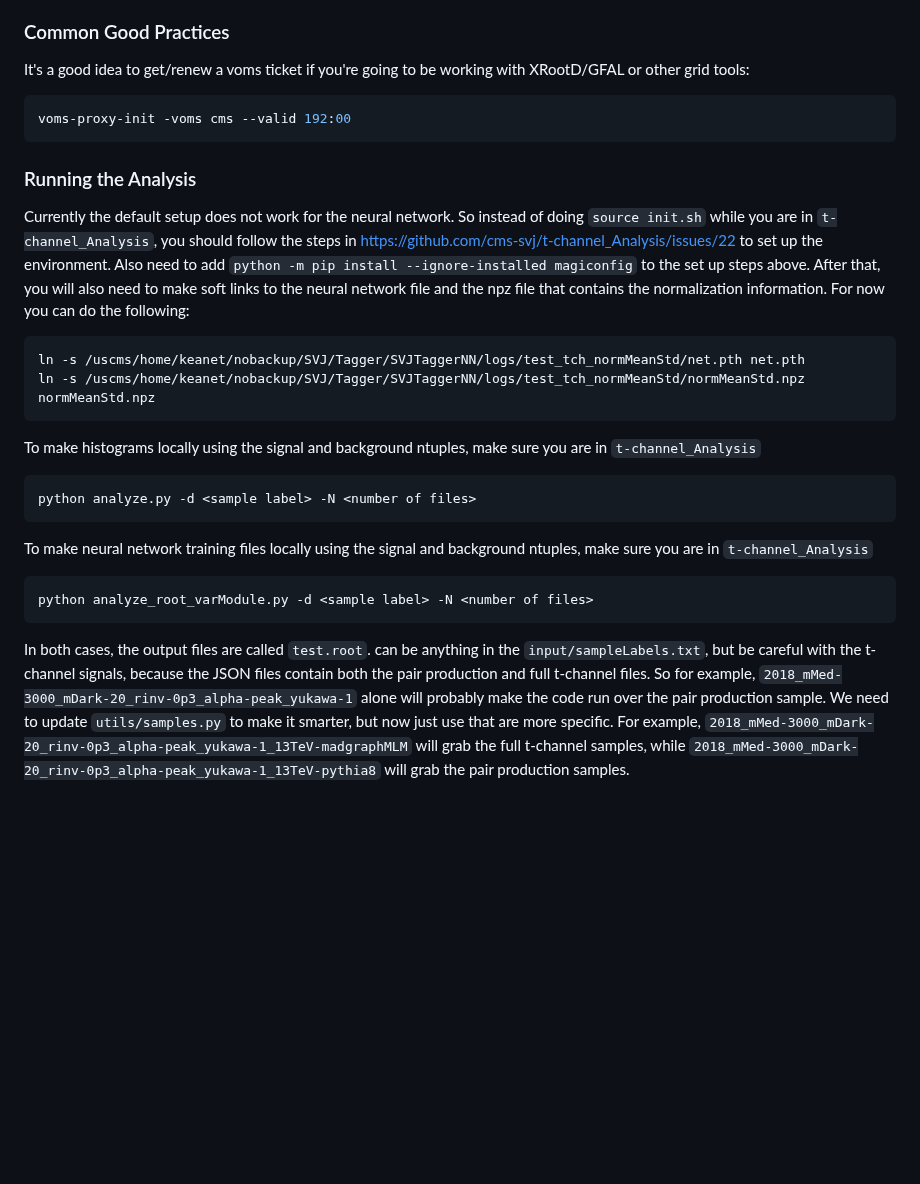
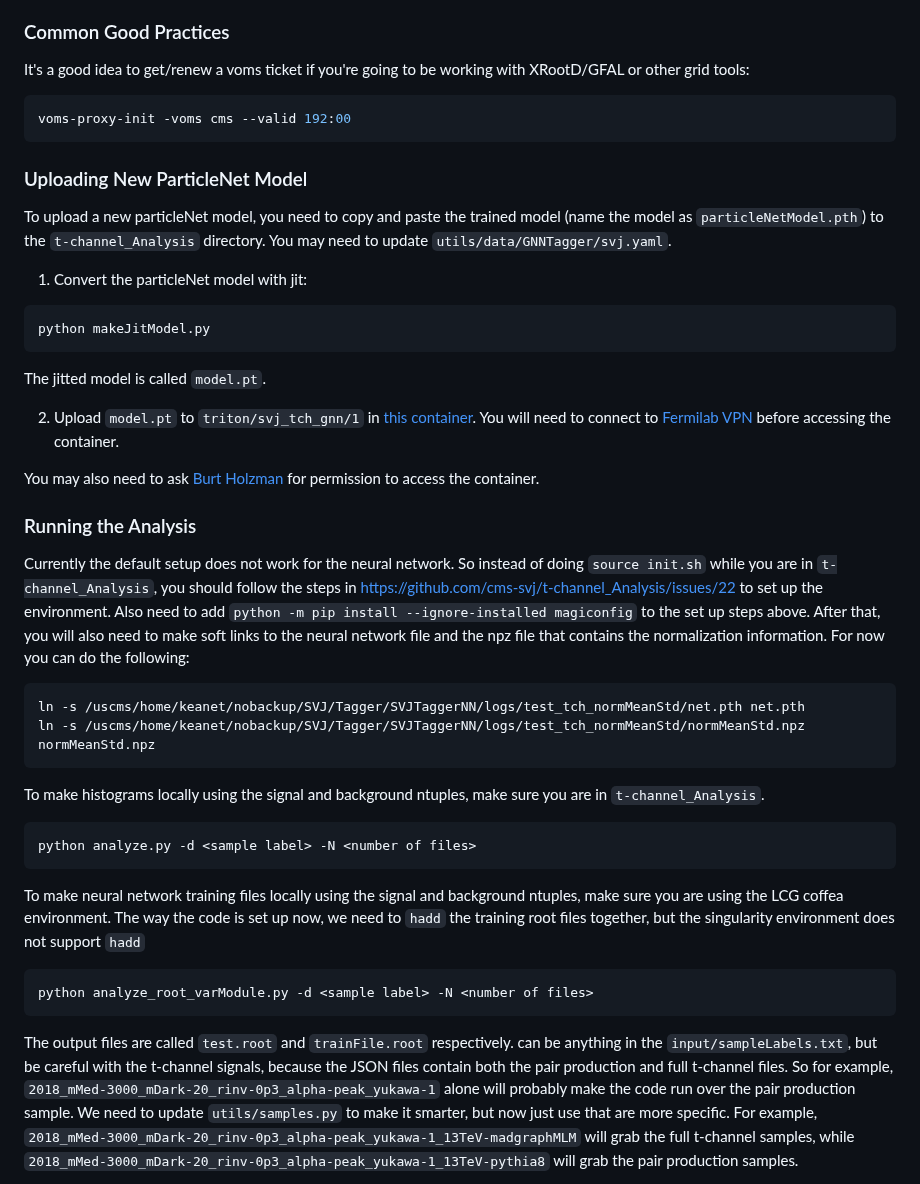
Before and after one commit to cms-svj/t-channel_Analysis, a Markdown page: README.md, the part around the change. Drawn GitHub-style; blank space fills up the shorter version.

````diff
--- a/README.md
+++ b/README.md
@@ -66,6 +66,18 @@ It's a good idea to get/renew a voms ticket if you're going to be working with X
 voms-proxy-init -voms cms --valid 192:00
 ```
 
+### Uploading New ParticleNet Model
+To upload a new particleNet model, you need to copy and paste the trained model (name the model as `particleNetModel.pth`) to the `t-channel_Analysis` directory. You may need to update `utils/data/GNNTagger/svj.yaml`.
+1. Convert the particleNet model with jit:
+```
+python makeJitModel.py
+```
+The jitted model is called `model.pt`.
+
+2. Upload `model.pt` to `triton/svj_tch_gnn/1` in [this container](https://test-burt-3.okddev.fnal.gov/buckets/triton-models/browse). You will need to connect to [Fermilab VPN](https://redtop.fnal.gov/guide-to-vpn-connections-to-fermilab/) before accessing the container.
+
+You may also need to ask [Burt Holzman](https://computing.fnal.gov/burt-holzman/) for permission to access the container.
+
 ### Running the Analysis
 Currently the default setup does not work for the neural network. So instead of doing `source init.sh` while you are in `t-channel_Analysis`,
 you should follow the steps in https://github.com/cms-svj/t-channel_Analysis/issues/22 to set up the environment.
@@ -76,15 +88,15 @@ For now you can do the following:
 ln -s /uscms/home/keanet/nobackup/SVJ/Tagger/SVJTaggerNN/logs/test_tch_normMeanStd/net.pth net.pth
 ln -s /uscms/home/keanet/nobackup/SVJ/Tagger/SVJTaggerNN/logs/test_tch_normMeanStd/normMeanStd.npz normMeanStd.npz
 ```
-To make histograms locally using the signal and background ntuples, make sure you are in `t-channel_Analysis`
+To make histograms locally using the signal and background ntuples, make sure you are in `t-channel_Analysis`.
 ```bash
 python analyze.py -d <sample label> -N <number of files>
 ```
-To make neural network training files locally using the signal and background ntuples, make sure you are in `t-channel_Analysis`
+To make neural network training files locally using the signal and background ntuples, make sure you are using the LCG coffea environment. The way the code is set up now, we need to `hadd` the training root files together, but the singularity environment does not support `hadd`
 ```bash
 python analyze_root_varModule.py -d <sample label> -N <number of files>
 ```
-In both cases, the output files are called `test.root`.
+The output files are called `test.root` and `trainFile.root` respectively.
 <sample label> can be anything in the `input/sampleLabels.txt`, but be careful with the t-channel signals, because the JSON files contain both the pair production and full t-channel files. So for example, `2018_mMed-3000_mDark-20_rinv-0p3_alpha-peak_yukawa-1` alone will probably make the code run over the pair production sample. We need to update `utils/samples.py` to make it smarter, but now just use <sample label> that are more specific. For example, `2018_mMed-3000_mDark-20_rinv-0p3_alpha-peak_yukawa-1_13TeV-madgraphMLM` will grab the full t-channel samples, while `2018_mMed-3000_mDark-20_rinv-0p3_alpha-peak_yukawa-1_13TeV-pythia8` will grab the pair production samples.
 
 Running things locally is usually done for debugging and testing purposes.
````
